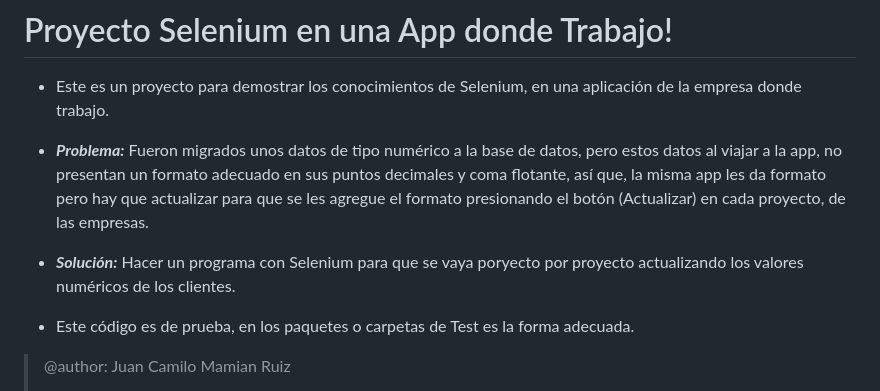
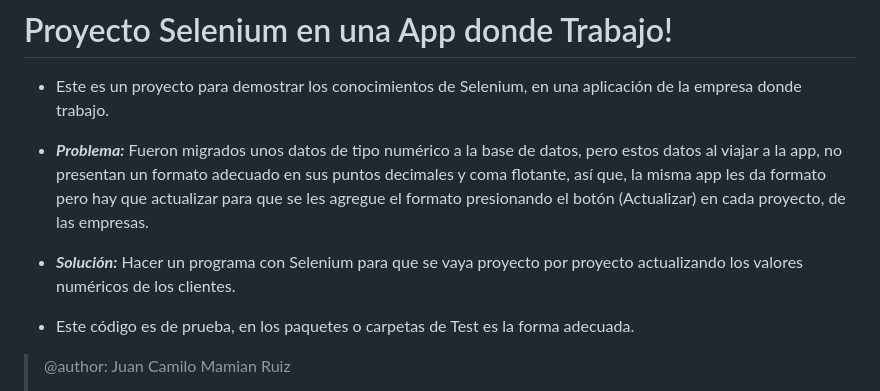
Before and after one commit to Mr-Machine98/ProyectoSelenium, a Markdown page: README.md, the part around the change. Rendered like a GitHub page.

```diff
--- a/README.md
+++ b/README.md
@@ -4,7 +4,7 @@
 
  - ***Problema:*** Fueron migrados unos datos de tipo numérico a la base de datos, pero estos datos al viajar a la app, no presentan un formato adecuado en sus puntos decimales y coma flotante, así que, la misma app les da formato pero hay que actualizar para que se les agregue el formato presionando el botón (Actualizar) en cada proyecto, de las empresas.
 
- - ***Solución:*** Hacer un programa con Selenium para que se vaya poryecto por proyecto actualizando los valores numéricos de los clientes.
+ - ***Solución:*** Hacer un programa con Selenium para que se vaya proyecto por proyecto actualizando los valores numéricos de los clientes.
 
  - Este código es de prueba, en los paquetes o carpetas de Test es la forma adecuada.
 
```
